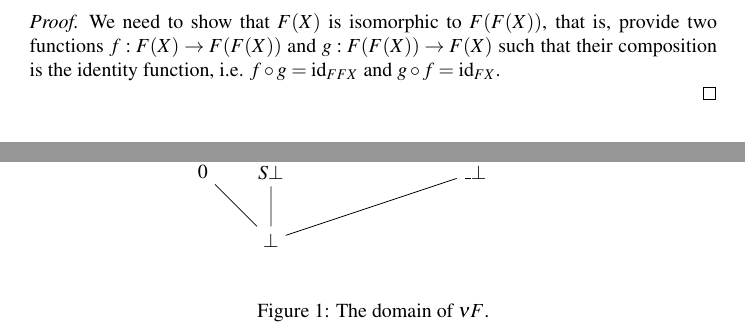
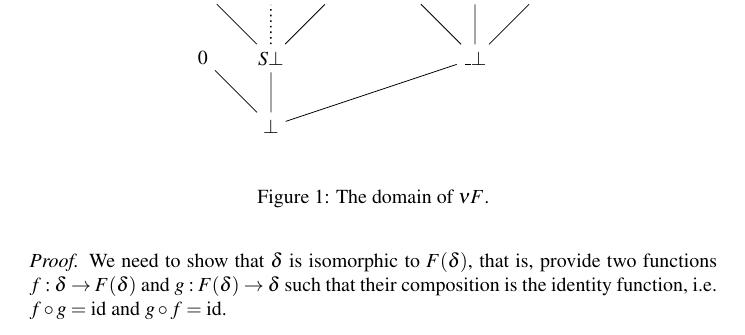
Before and after one commit to mklinik/radboud, a LaTeX document (research-seminar-IMC028/klinik2012ResearchSeminar.tex): two parts of pages 2 and 3 of 5 before the commit and part of page 3 of 5 after it, the two joined at a grey line, cut so that both start at the same text. Compiled offline with pdfLaTeX.

```diff
--- a/research-seminar-IMC028/klinik2012ResearchSeminar.tex
+++ b/research-seminar-IMC028/klinik2012ResearchSeminar.tex
@@ -151,10 +155,10 @@
 
 \begin{proof}
 
-We need to show that $F(X)$ is isomorphic to $F(F(X))$, that is, provide two
-functions $f : F(X) \arr F(F(X))$ and $g : F(F(X)) \arr F(X)$ such that their
-composition is the identity function, i.e. $f \circ g = \text{id}_{FFX}$ and $g
-\circ f = \text{id}_{FX}$.
+We need to show that $\delta$ is isomorphic to $F(\delta)$, that is, provide two
+functions $f : \delta \arr F(\delta)$ and $g : F(\delta) \arr \delta$ such that
+their composition is the identity function, i.e. $f \circ g = \text{id}$ and $g
+\circ f = \text{id}$.
 
 \end{proof}
 
```
Also changed, not shown: research-seminar-IMC028/klinik2012ResearchSeminar.tex (8 more changed lines).
